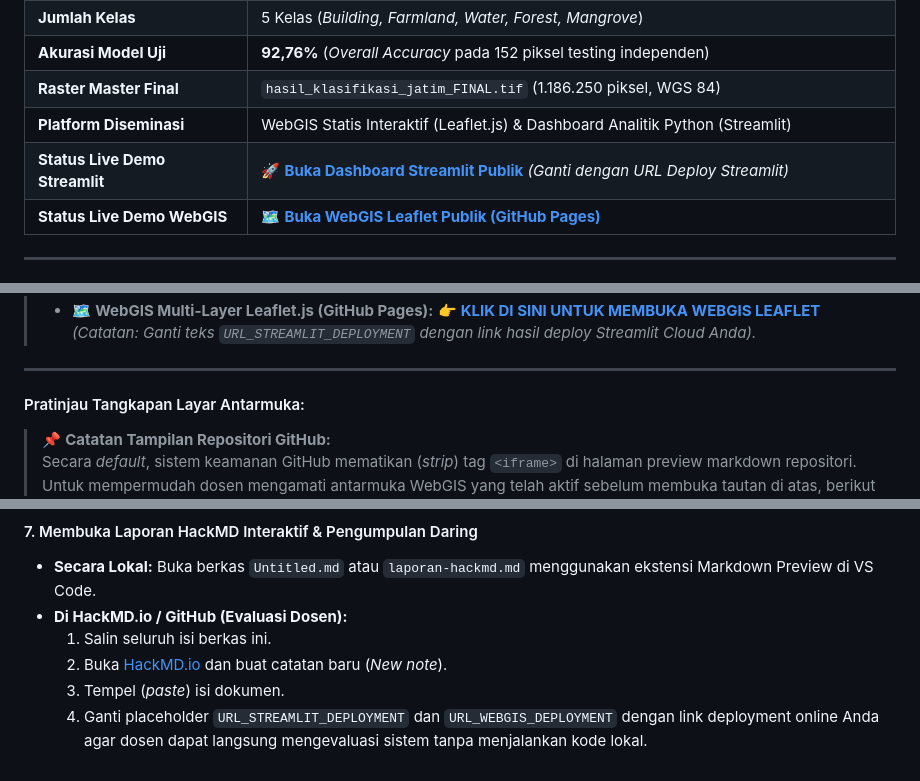
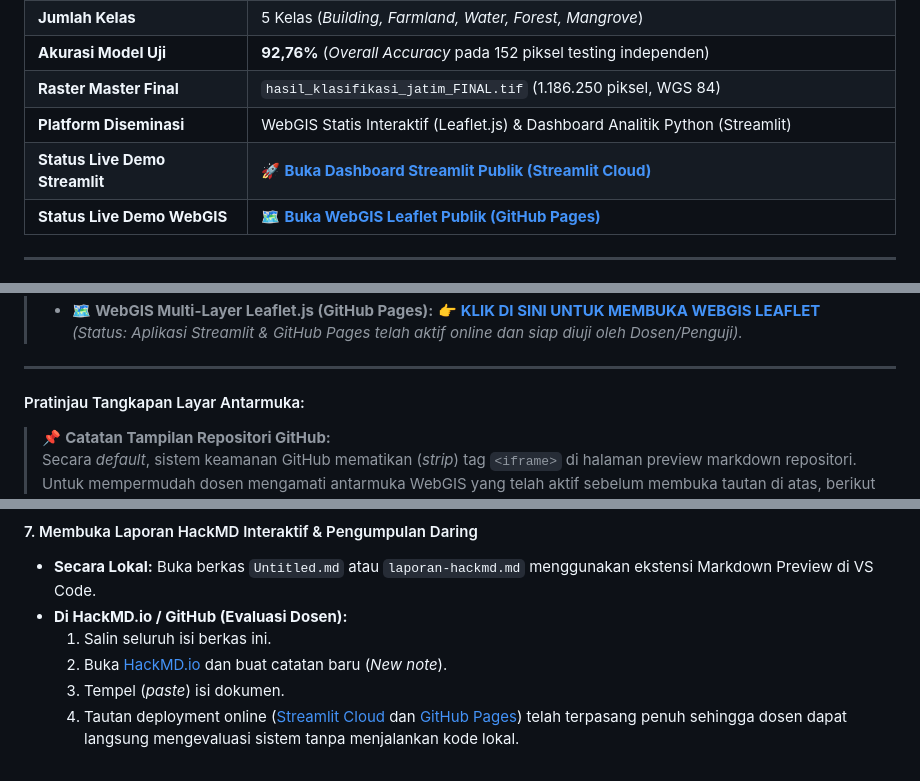
Before and after one commit to Aisya08/UTS_PSD, a Markdown page: README.md, 3 parts joined by grey strips. Drawn GitHub-style.

Commit message:
Update final deployed links for Streamlit Cloud and GitHub Pages WebGIS

```diff
--- a/README.md
+++ b/README.md
@@ -76,7 +76,7 @@
 | **Akurasi Model Uji** | **92,76%** (*Overall Accuracy* pada 152 piksel testing independen) |
 | **Raster Master Final** | `hasil_klasifikasi_jatim_FINAL.tif` (1.186.250 piksel, WGS 84) |
 | **Platform Diseminasi** | WebGIS Statis Interaktif (Leaflet.js) & Dashboard Analitik Python (Streamlit) |
-| **Status Live Demo Streamlit** | 🚀 [**Buka Dashboard Streamlit Publik**](URL_STREAMLIT_DEPLOYMENT) *(Ganti dengan URL Deploy Streamlit)* |
+| **Status Live Demo Streamlit** | 🚀 [**Buka Dashboard Streamlit Publik (Streamlit Cloud)**](https://utspsd-rvcxnt7h3agxnkbylm298z.streamlit.app/) |
 | **Status Live Demo WebGIS** | 🗺️ [**Buka WebGIS Leaflet Publik (GitHub Pages)**](https://aisya08.github.io/UTS_PSD/web/) |
 
 ---
@@ -445,5 +445,5 @@ flowchart LR
 > - 🗺️ **WebGIS Multi-Layer Leaflet.js (GitHub Pages):** 👉 [**KLIK DI SINI UNTUK MEMBUKA WEBGIS LEAFLET**](https://aisya08.github.io/UTS_PSD/web/)
-> *(Catatan: Ganti teks `URL_STREAMLIT_DEPLOYMENT` dengan link hasil deploy Streamlit Cloud Anda).*
+> *(Status: Aplikasi Streamlit & GitHub Pages telah aktif online dan siap diuji oleh Dosen/Penguji).*
 
 ---
 
@@ -686,4 +686,4 @@ Akses di peramban pada alamat: `http://localhost:8501` *(Hanya dapat dibuka di l
   1. Salin seluruh isi berkas ini.
   2. Buka [HackMD.io](https://hackmd.io) dan buat catatan baru (*New note*).
   3. Tempel (*paste*) isi dokumen.
-  4. Ganti placeholder `URL_STREAMLIT_DEPLOYMENT` dan `URL_WEBGIS_DEPLOYMENT` dengan link deployment online Anda agar dosen dapat langsung mengevaluasi sistem tanpa menjalankan kode lokal.
+  4. Tautan deployment online ([Streamlit Cloud](https://utspsd-rvcxnt7h3agxnkbylm298z.streamlit.app/) dan [GitHub Pages](https://aisya08.github.io/UTS_PSD/web/)) telah terpasang penuh sehingga dosen dapat langsung mengevaluasi sistem tanpa menjalankan kode lokal.
```
Also changed, not shown: other parts of README.md (+2 -2 lines), Untitled.md (+5 -5 lines), laporan-hackmd.md (+5 -5 lines).
